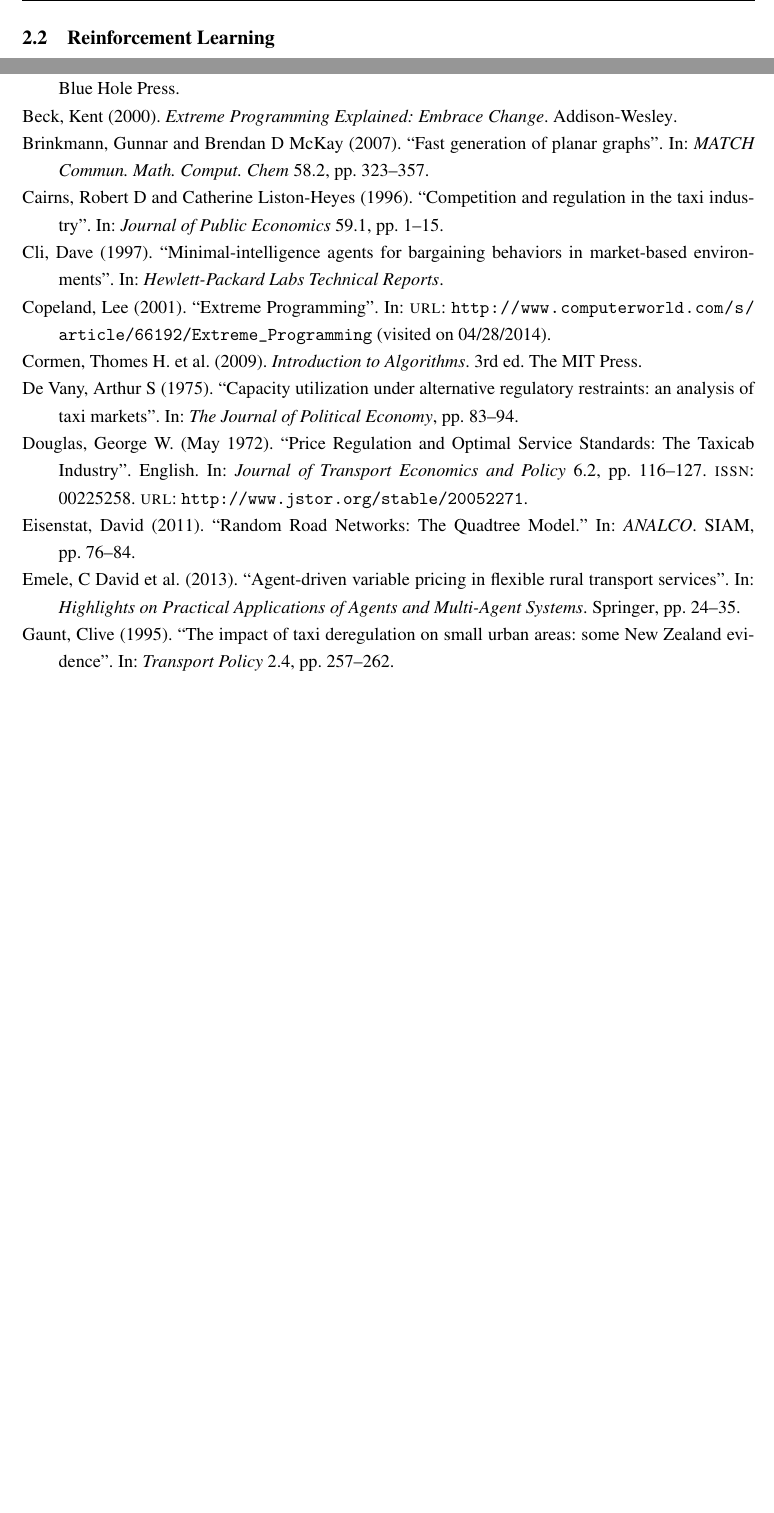
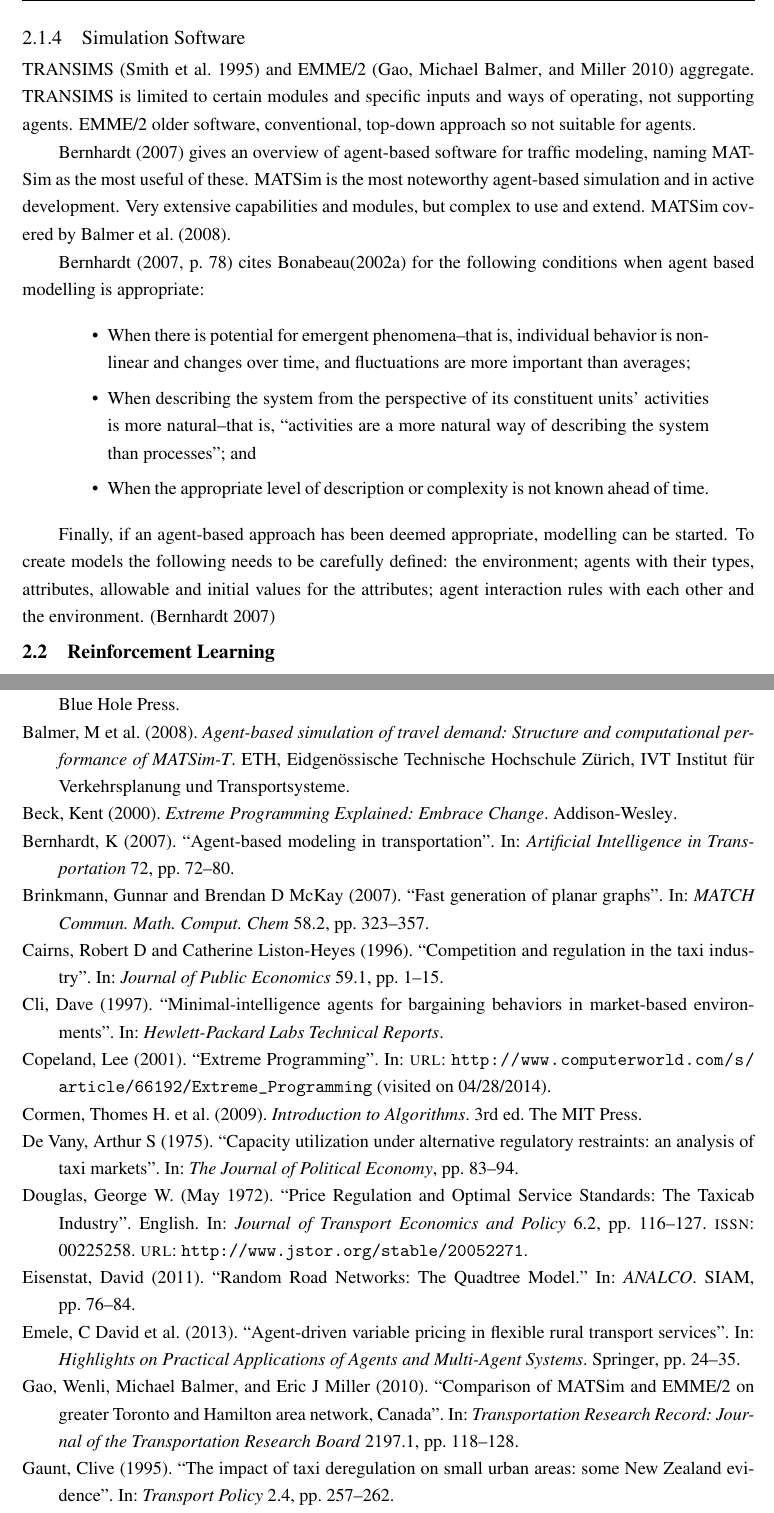
Before and after one commit to vencha90/bsc_project, a LaTeX thesis (Report/Project_Karlis_Venters.tex, which reads Literature/taxi.bib, Report/literature_taxis.tex): two parts of pages 11 and 28 of 31 before the commit and two parts of pages 11 and 29 of 33 after it, joined at a grey line, cut at the place of the change, the shorter picture padded with empty space. Compiled offline with pdfLaTeX; a LaTeX package or settings file that is missing is left out.

Commit message:
Overview of simulation software

```diff
--- a/Literature/taxi.bib
+++ b/Literature/taxi.bib
@@ -53,6 +69,17 @@
   month = {May},
   publisher = {University of Bath and The London School of Economics and Political Science},
   copyright = {Copyright © 1972 The London School of Economics and Political Science and University of Bath},
+}
+
+@article{Gao2010taxi+comparison,
+  title={Comparison of MATSim and EMME/2 on greater Toronto and Hamilton area network, Canada},
+  author={Gao, Wenli and Balmer, Michael and Miller, Eric J},
+  journal={Transportation Research Record: Journal of the Transportation Research Board},
+  volume={2197},
+  number={1},
+  pages={118--128},
+  year={2010},
+  publisher={Trans Res Board}
 }
 
 @article{Gaunt1995taxi+newzealand,
--- a/Report/literature_taxis.tex
+++ b/Report/literature_taxis.tex
@@ -171,3 +171,38 @@
 reach a destination, based on their subjective monetary value for using
 different modes of transport for reaching a destination; therefore the demand
 for taxis in this study was only a part of the total demand for transportation.
+
+\subsubsection{Simulation Software}
+
+TRANSIMS \parencite{Smith1995taxi+transims} and EMME/2
+\parencite{Gao2010taxi+comparison} aggregate. TRANSIMS is limited to certain
+modules and specific inputs and ways of operating, not supporting agents.
+EMME/2 older software, conventional, top-down approach so not suitable for
+agents.
+
+\textcite{Bernhardt2007taxi+agent} gives an overview of agent-based software
+for traffic modeling, naming MATSim as the most useful of these. MATSim is the
+most noteworthy agent-based simulation and in active development. Very
+extensive capabilities and modules, but complex to use and extend. MATSim
+covered by \textcite{Balmer2008taxi+matsim}.
+
+\textcite[78]{Bernhardt2007taxi+agent} cites Bonabeau(2002a) for the following conditions when agent based modelling is appropriate:
+
+\begin{quote}
+\begin{itemize}
+  \item When there is potential for emergent phenomena--that is, individual
+  behavior is nonlinear and changes over time, and fluctuations are more
+  important than averages;
+  \item When describing the system from the perspective of its constituent
+  units’ activities is more natural--that is, “activities are a more natural way
+  of describing the system than processes”; and
+  \item When the appropriate level of description or complexity is not known
+  ahead of time.
+\end{itemize}
+\end{quote}
+
+Finally, if an agent-based approach has been deemed appropriate, modelling can
+be started. To create models the following needs to be carefully defined: the
+environment; agents with their types, attributes, allowable and initial values for the attributes;
+agent interaction rules with each other and the environment.
+\parencite{Bernhardt2007taxi+agent}
```
Also changed, not shown: Literature/taxi.bib (23 more changed lines).
